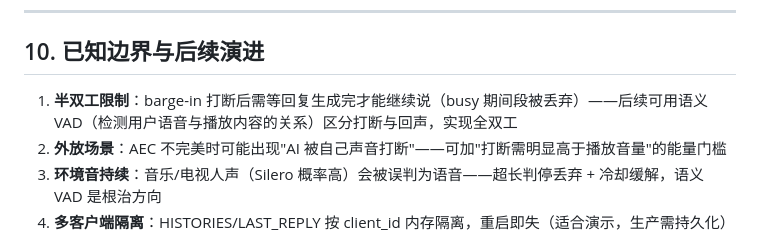
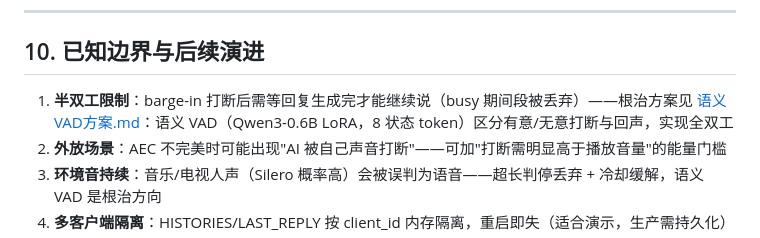
Before and after one commit to Xudream/duplex-voice, a Markdown page: docs/软件设计.md, the part around the change. Drawn GitHub-style.

```diff
--- a/docs/软件设计.md
+++ b/docs/软件设计.md
@@ -602,7 +602,7 @@ python3 server.py 2>&1 | tee /tmp/voice_web.log
 
 ## 10. 已知边界与后续演进
 
-1. **半双工限制**：barge-in 打断后需等回复生成完才能继续说（busy 期间段被丢弃）——后续可用语义 VAD（检测用户语音与播放内容的关系）区分打断与回声，实现全双工
+1. **半双工限制**：barge-in 打断后需等回复生成完才能继续说（busy 期间段被丢弃）——根治方案见 [语义VAD方案.md](语义VAD方案.md)：语义 VAD（Qwen3-0.6B LoRA，8 状态 token）区分有意/无意打断与回声，实现全双工
 2. **外放场景**：AEC 不完美时可能出现"AI 被自己声音打断"——可加"打断需明显高于播放音量"的能量门槛
 3. **环境音持续**：音乐/电视人声（Silero 概率高）会被误判为语音——超长判停丢弃 + 冷却缓解，语义 VAD 是根治方向
 4. **多客户端隔离**：HISTORIES/LAST_REPLY 按 client_id 内存隔离，重启即失（适合演示，生产需持久化）
```
Also changed, not shown: docs/语义VAD方案.md (added, +213 -0 lines).
